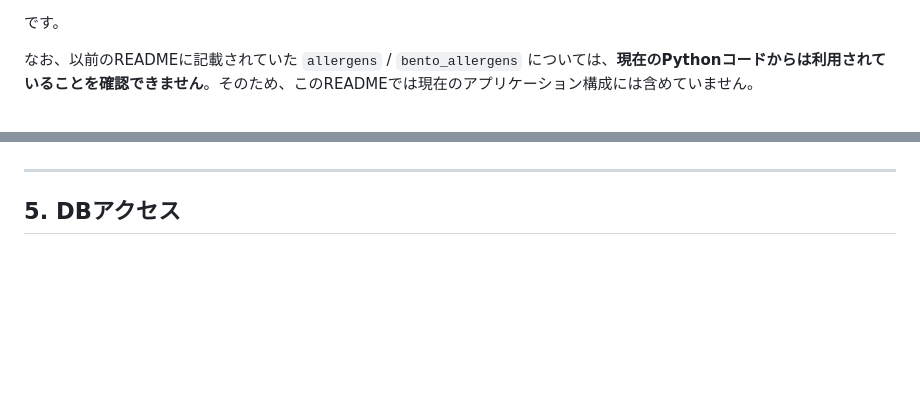
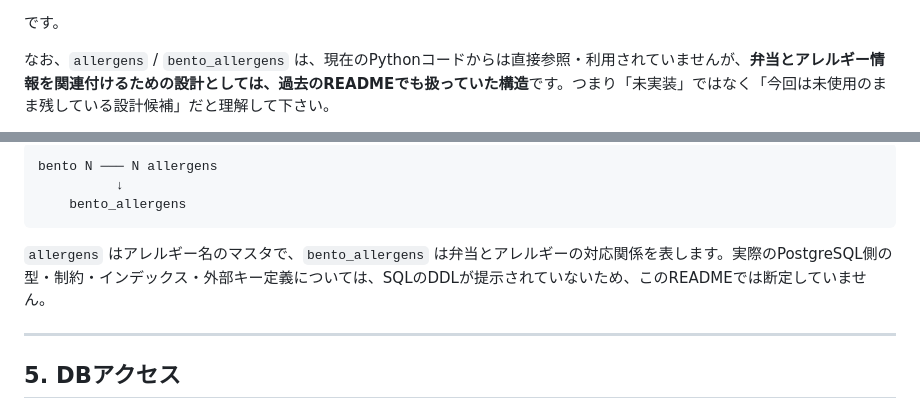
Before and after one commit to gyakusu/fastapi-postgres-demo, a Markdown page: README.md, 2 parts joined by grey strips. Drawn GitHub-style; blank space fills up the shorter version.

Commit message:
Restore allergy-related README context

````diff
--- a/README.md
+++ b/README.md
@@ -179,5 +179,5 @@ erDiagram
 
 です。
 
-なお、以前のREADMEに記載されていた `allergens` / `bento_allergens` については、**現在のPythonコードからは利用されていることを確認できません**。そのため、このREADMEでは現在のアプリケーション構成には含めていません。
+なお、`allergens` / `bento_allergens` は、現在のPythonコードからは直接参照・利用されていませんが、**弁当とアレルギー情報を関連付けるための設計としては、過去のREADMEでも扱っていた構造**です。つまり「未実装」ではなく「今回は未使用のまま残している設計候補」だと理解して下さい。
 
@@ -185,3 +208,10 @@ erDiagram
+```text
+bento N ─── N allergens
+          ↓
+    bento_allergens
+```
+
+`allergens` はアレルギー名のマスタで、`bento_allergens` は弁当とアレルギーの対応関係を表します。実際のPostgreSQL側の型・制約・インデックス・外部キー定義については、SQLのDDLが提示されていないため、このREADMEでは断定していません。
 
 ---
 
````
Also changed, not shown: other parts of README.md (+24 -1 lines).
